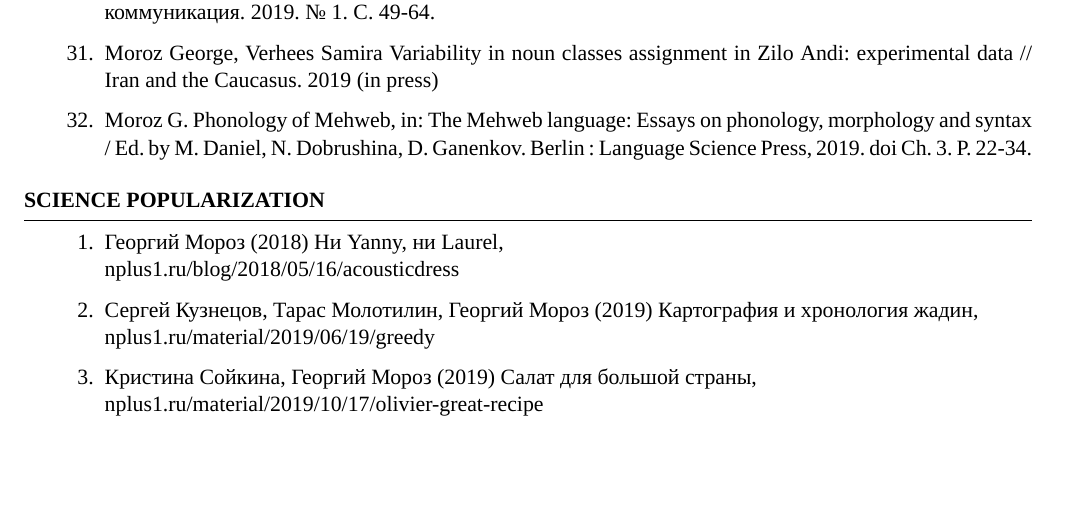
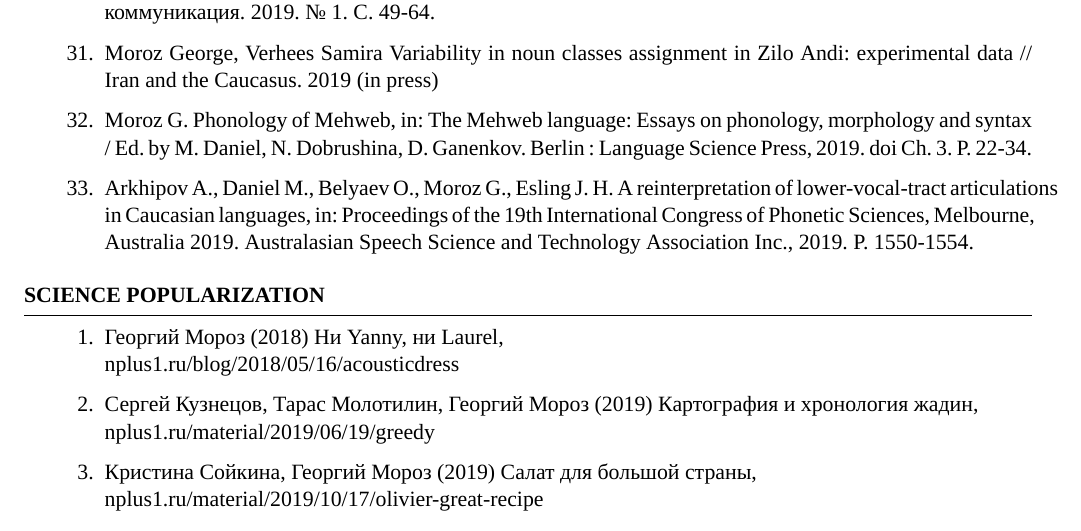
Before and after one commit to agricolamz/cv, a LaTeX CV (cv_moroz_en_2019.tex): part of page 5 of 5, cut so that both start at the same text, the shorter picture padded with empty space. Compiled offline with XeLaTeX; a missing font is replaced by an installed copy or a similar font.

Commit message:
add one pub

```diff
--- a/cv_moroz_en_2019.tex
+++ b/cv_moroz_en_2019.tex
@@ -194,6 +194,7 @@ field linguistics, language documentation, phonology, phonetics, writing systems
 \item  Зибер И. А., Мороз Г. А. Исследование акустической вариативности s методом главных компонент // Вестник Новосибирского государственного университета. Серия: Лингвистика и межкультурная коммуникация. 2019. № 1. С. 49-64.
 \item Moroz George, Verhees Samira Variability in noun classes assignment in Zilo Andi: experimental data // Iran and the Caucasus. 2019 (in press)
 \item  Moroz G. Phonology of Mehweb, in: The Mehweb language: Essays on phonology, morphology and syntax / Ed. by M. Daniel, N. Dobrushina, D. Ganenkov. Berlin : Language Science Press, 2019. doi Ch. 3. P. 22-34.
+\item Arkhipov A., Daniel M., Belyaev O., Moroz G., Esling J. H. A reinterpretation of lower-vocal-tract articulations in Caucasian languages, in: Proceedings of the 19th International Congress of Phonetic Sciences, Melbourne, Australia 2019. Australasian Speech Science and Technology Association Inc., 2019. P. 1550-1554.
 \end{enumerate}
 \end{rSection}
 
```
Also changed, not shown: cv_moroz_en_2019.pdf.
